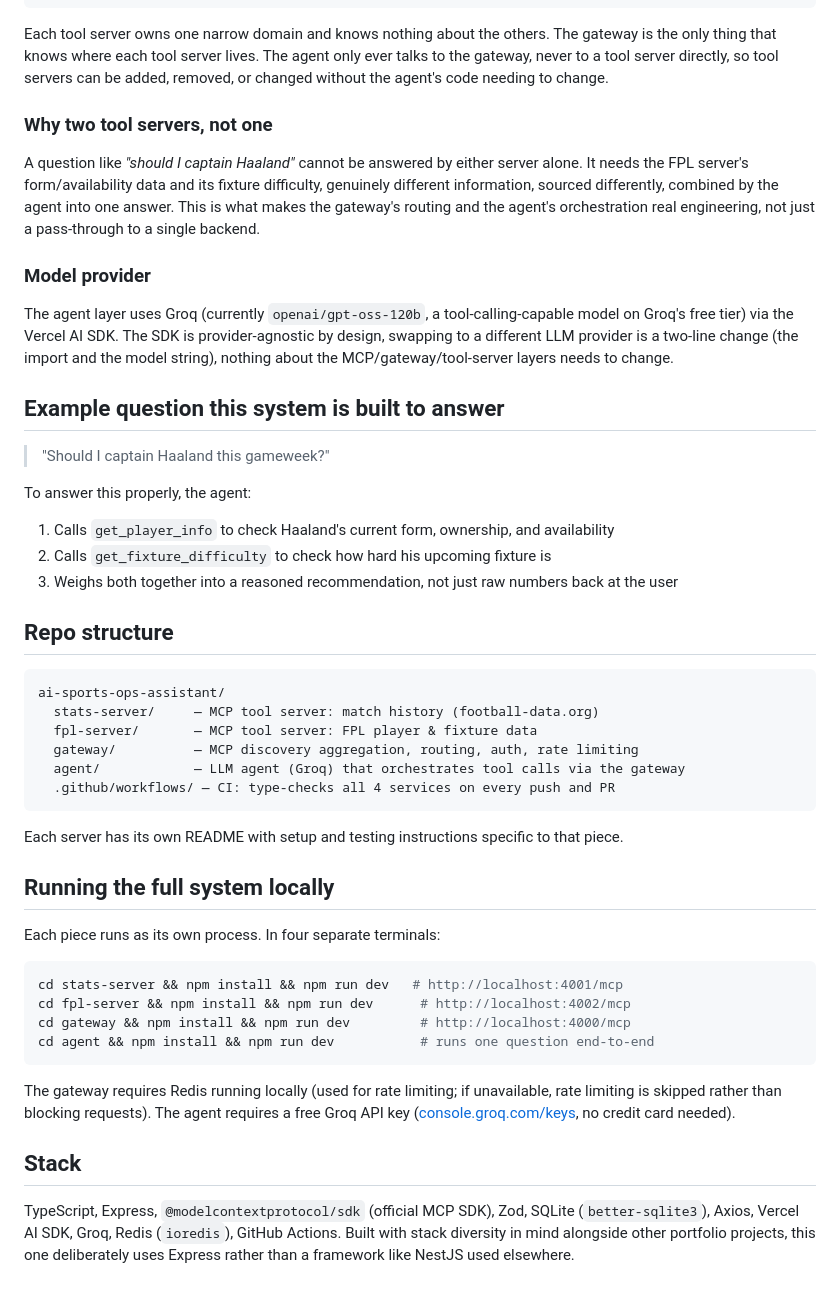
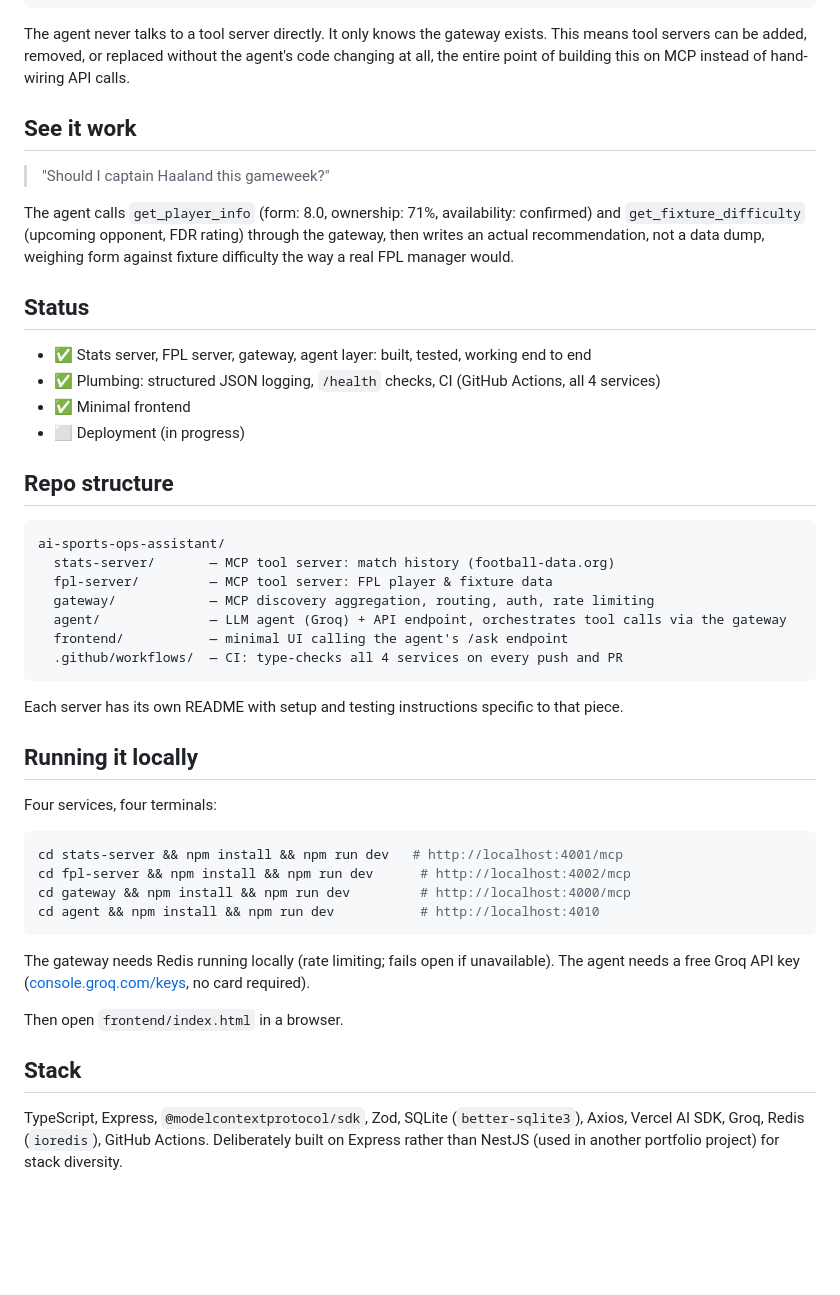
Before and after one commit to folip01/ai-sports-ops-assistant, a Markdown page: readme.MD, the part around one of its changes. GitHub-like rendering; blank space fills up the shorter version.

````diff
--- a/readme.MD
+++ b/readme.MD
@@ -36,51 +50,50 @@ User question
      └──▶ FPL server     (price, ownership, form, availability, fixture difficulty)
 ```
 
-Each tool server owns one narrow domain and knows nothing about the others. The gateway is the only thing that knows where each tool server lives. The agent only ever talks to the gateway, never to a tool server directly, so tool servers can be added, removed, or changed without the agent's code needing to change.
+The agent never talks to a tool server directly. It only knows the gateway exists. This means tool servers can be added, removed, or replaced without the agent's code changing at all, the entire point of building this on MCP instead of hand-wiring API calls.
 
-### Why two tool servers, not one
-
-A question like *"should I captain Haaland"* cannot be answered by either server alone. It needs the FPL server's form/availability data and its fixture difficulty, genuinely different information, sourced differently, combined by the agent into one answer. This is what makes the gateway's routing and the agent's orchestration real engineering, not just a pass-through to a single backend.
-
-### Model provider
-
-The agent layer uses Groq (currently `openai/gpt-oss-120b`, a tool-calling-capable model on Groq's free tier) via the Vercel AI SDK. The SDK is provider-agnostic by design, swapping to a different LLM provider is a two-line change (the import and the model string), nothing about the MCP/gateway/tool-server layers needs to change.
-
-## Example question this system is built to answer
+## See it work
 
 > "Should I captain Haaland this gameweek?"
 
-To answer this properly, the agent:
-1. Calls `get_player_info` to check Haaland's current form, ownership, and availability
-2. Calls `get_fixture_difficulty` to check how hard his upcoming fixture is
-3. Weighs both together into a reasoned recommendation, not just raw numbers back at the user
+The agent calls `get_player_info` (form: 8.0, ownership: 71%, availability: confirmed) and `get_fixture_difficulty` (upcoming opponent, FDR rating) through the gateway, then writes an actual recommendation, not a data dump, weighing form against fixture difficulty the way a real FPL manager would.
+
+## Status
+
+- ✅ Stats server, FPL server, gateway, agent layer: built, tested, working end to end
+- ✅ Plumbing: structured JSON logging, `/health` checks, CI (GitHub Actions, all 4 services)
+- ✅ Minimal frontend
+- ⬜ Deployment (in progress)
 
 ## Repo structure
 
 ```
 ai-sports-ops-assistant/
-  stats-server/     — MCP tool server: match history (football-data.org)
-  fpl-server/       — MCP tool server: FPL player & fixture data
-  gateway/          — MCP discovery aggregation, routing, auth, rate limiting
-  agent/            — LLM agent (Groq) that orchestrates tool calls via the gateway
-  .github/workflows/ — CI: type-checks all 4 services on every push and PR
+  stats-server/       — MCP tool server: match history (football-data.org)
+  fpl-server/         — MCP tool server: FPL player & fixture data
+  gateway/            — MCP discovery aggregation, routing, auth, rate limiting
+  agent/              — LLM agent (Groq) + API endpoint, orchestrates tool calls via the gateway
+  frontend/           — minimal UI calling the agent's /ask endpoint
+  .github/workflows/  — CI: type-checks all 4 services on every push and PR
 ```
 
 Each server has its own README with setup and testing instructions specific to that piece.
 
-## Running the full system locally
+## Running it locally
 
-Each piece runs as its own process. In four separate terminals:
+Four services, four terminals:
 
 ```bash
 cd stats-server && npm install && npm run dev   # http://localhost:4001/mcp
 cd fpl-server && npm install && npm run dev      # http://localhost:4002/mcp
 cd gateway && npm install && npm run dev         # http://localhost:4000/mcp
-cd agent && npm install && npm run dev           # runs one question end-to-end
+cd agent && npm install && npm run dev           # http://localhost:4010
 ```
 
-The gateway requires Redis running locally (used for rate limiting; if unavailable, rate limiting is skipped rather than blocking requests). The agent requires a free Groq API key ([console.groq.com/keys](https://console.groq.com/keys), no credit card needed).
+The gateway needs Redis running locally (rate limiting; fails open if unavailable). The agent needs a free Groq API key ([console.groq.com/keys](https://console.groq.com/keys), no card required).
+
+Then open `frontend/index.html` in a browser.
 
 ## Stack
 
-TypeScript, Express, `@modelcontextprotocol/sdk` (official MCP SDK), Zod, SQLite (`better-sqlite3`), Axios, Vercel AI SDK, Groq, Redis (`ioredis`), GitHub Actions. Built with stack diversity in mind alongside other portfolio projects, this one deliberately uses Express rather than a framework like NestJS used elsewhere.
+TypeScript, Express, `@modelcontextprotocol/sdk`, Zod, SQLite (`better-sqlite3`), Axios, Vercel AI SDK, Groq, Redis (`ioredis`), GitHub Actions. Deliberately built on Express rather than NestJS (used in another portfolio project) for stack diversity.
````
Also changed, not shown: other parts of readme.MD (+28 -14 lines).
